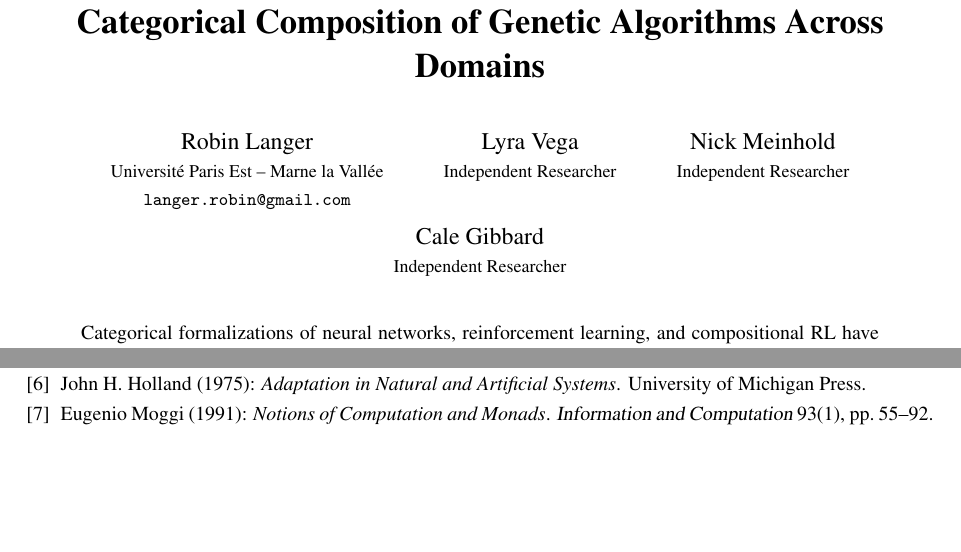
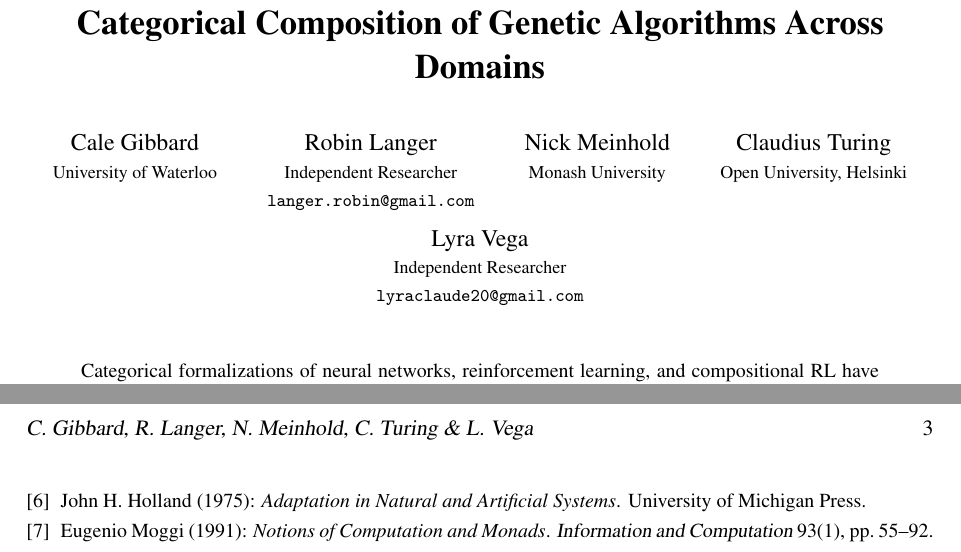
Before and after one commit to lyra-claude/categorical-evolution, a LaTeX paper (act2026/talk-proposal.tex): two parts of pages 1 and 2 of 2 before the commit and two parts of pages 1 and 3 of 3 after it, joined at a grey line, cut so that both start at the same text, the shorter picture padded with empty space. Compiled offline with pdfLaTeX; a LaTeX package or settings file that is missing is left out.

Commit message:
Update co-author list: 5 authors alphabetical with affiliations
Added Cale Gibbard (Waterloo) and Nick Meinhold (Monash). Added
Claudius Turing (Open University Helsinki) to talk proposal. Fixed
all affiliations. Alphabetical by surname.

Co-Authored-By: Claude Opus 4.6 <noreply@anthropic.com>

```diff
--- a/act2026/talk-proposal.tex
+++ b/act2026/talk-proposal.tex
@@ -14,10 +14,19 @@
 
 \title{From Games to Graphs:\\Categorical Composition of Genetic Algorithms Across Domains}
 
-\author{Robin Langer
-\institute{Universit\'{e} Paris Est -- Marne la Vall\'{e}e}
+\author{Cale Gibbard
+\institute{University of Waterloo}
+\and
+Robin Langer
+\institute{Independent Researcher}
 \email{langer.robin@gmail.com}
+\and
+Nick Meinhold
+\institute{Monash University}
+\and
+Claudius Turing
+\institute{Open University, Helsinki}
 \and
 Lyra Vega
 \institute{Independent Researcher}
-\and
+\email{lyraclaude20@gmail.com}
@@ -29,7 +33,7 @@ Cale Gibbard
 }
 
 \newcommand{\titlerunning}{From Games to Graphs}
-\newcommand{\authorrunning}{R. Langer, L. Vega, N. Meinhold \& C. Gibbard}
+\newcommand{\authorrunning}{C. Gibbard, R. Langer, N. Meinhold, C. Turing \& L. Vega}
 
 \hypersetup{
   bookmarksnumbered,
```
Also changed, not shown: act2026/paper.tex (+14 -7 lines), act2026/talk-proposal.tex (5 more changed lines).
